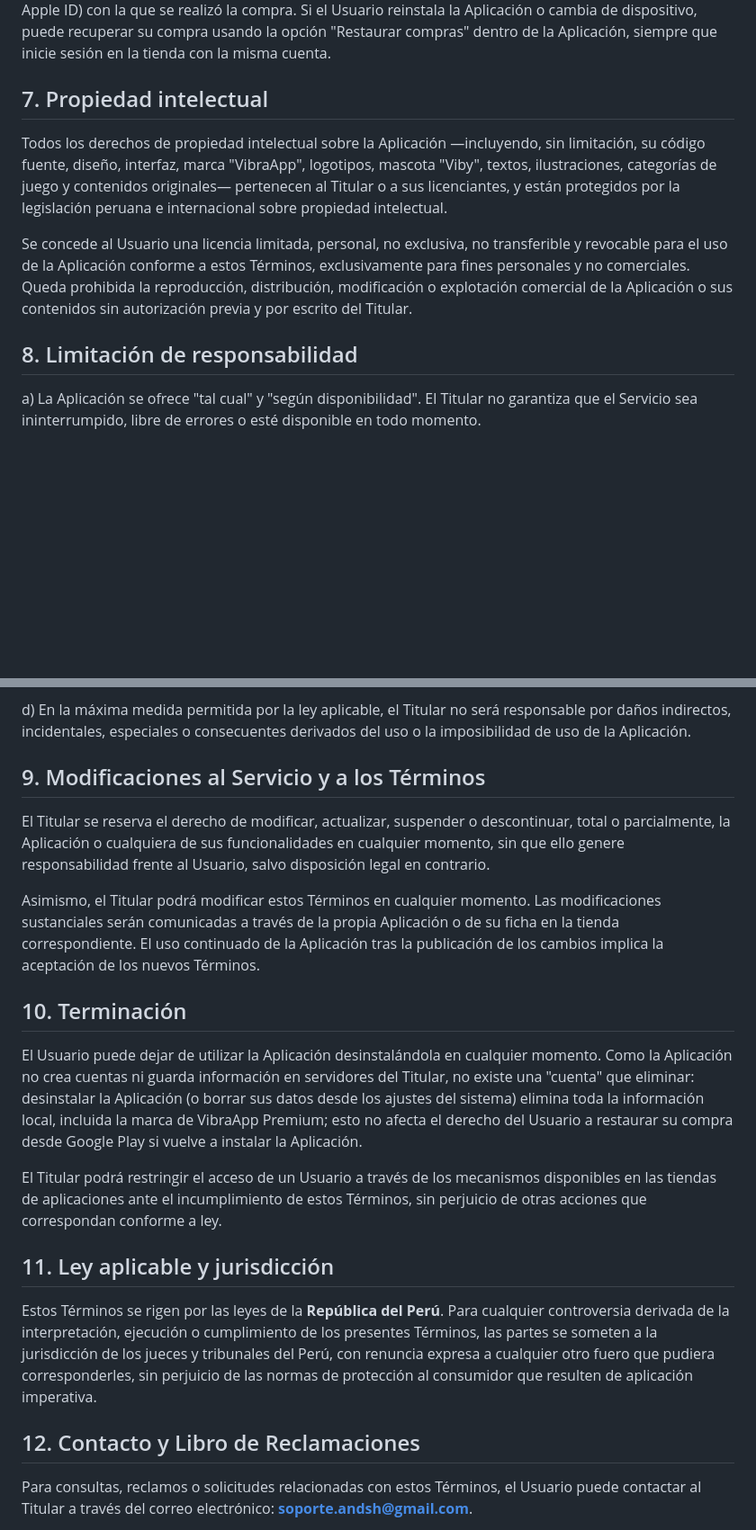
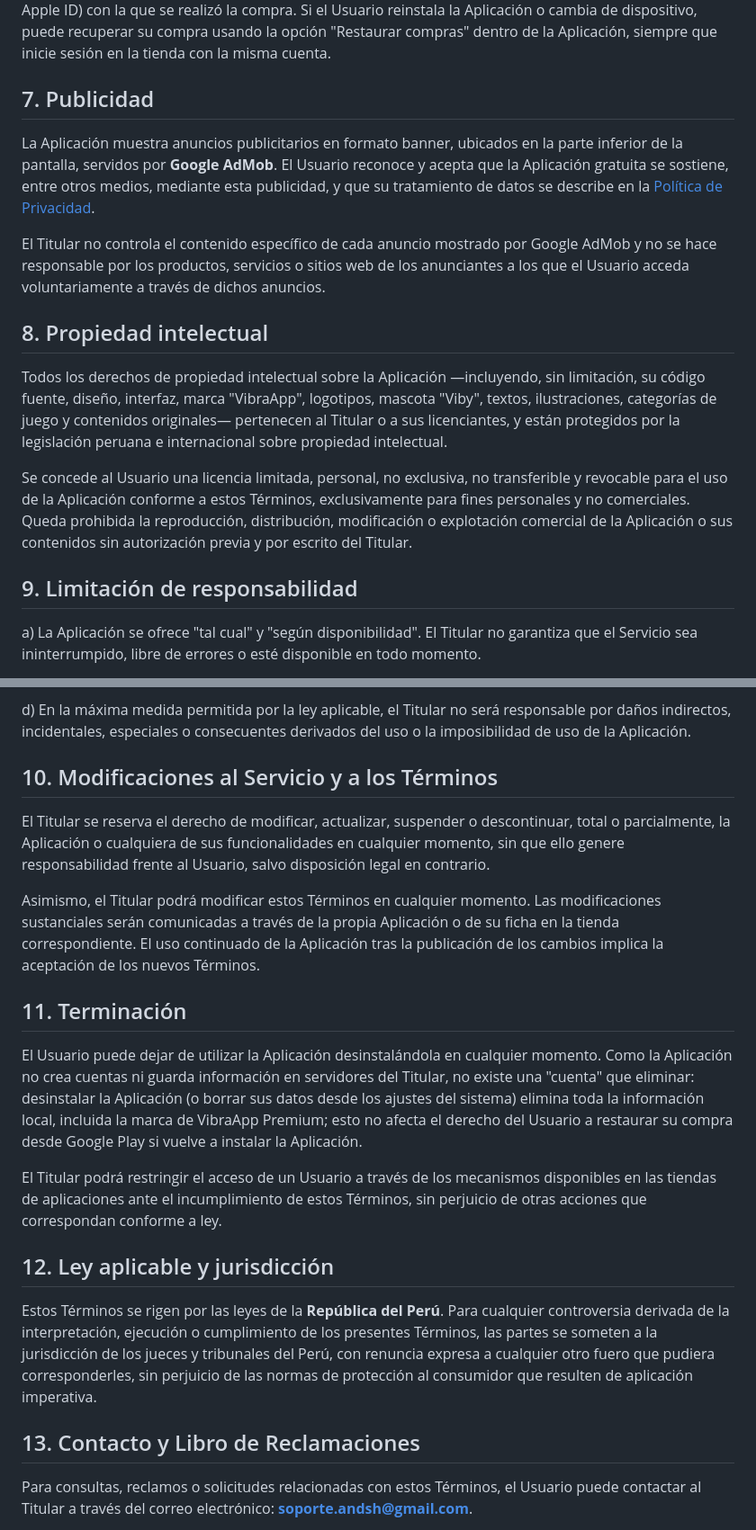
Before and after one commit to andshentertainment/vibraapp-legales, a Markdown page: terminos-y-condiciones.md, 2 parts joined by grey strips. Shown at 90% size. Rendered like a GitHub page; blank space fills up the shorter version.

```diff
--- a/terminos-y-condiciones.md
+++ b/terminos-y-condiciones.md
@@ -50,13 +50,19 @@ b) **Sin renovación automática:** al ser un pago único y no una suscripción,
 c) **Reembolsos:** las solicitudes de reembolso se rigen íntegramente por las políticas de la tienda de aplicaciones correspondiente (Google Play o App Store), ya que el Titular no procesa directamente los pagos ni tiene acceso a los datos del método de pago del Usuario.
 d) **Restauración de compras:** VibraApp Premium queda asociado a la cuenta de Google Play (o Apple ID) con la que se realizó la compra. Si el Usuario reinstala la Aplicación o cambia de dispositivo, puede recuperar su compra usando la opción "Restaurar compras" dentro de la Aplicación, siempre que inicie sesión en la tienda con la misma cuenta.
 
-## 7. Propiedad intelectual
+## 7. Publicidad
+
+La Aplicación muestra anuncios publicitarios en formato banner, ubicados en la parte inferior de la pantalla, servidos por **Google AdMob**. El Usuario reconoce y acepta que la Aplicación gratuita se sostiene, entre otros medios, mediante esta publicidad, y que su tratamiento de datos se describe en la [Política de Privacidad](#privacidad).
+
+El Titular no controla el contenido específico de cada anuncio mostrado por Google AdMob y no se hace responsable por los productos, servicios o sitios web de los anunciantes a los que el Usuario acceda voluntariamente a través de dichos anuncios.
+
+## 8. Propiedad intelectual
 
 Todos los derechos de propiedad intelectual sobre la Aplicación —incluyendo, sin limitación, su código fuente, diseño, interfaz, marca "VibraApp", logotipos, mascota "Viby", textos, ilustraciones, categorías de juego y contenidos originales— pertenecen al Titular o a sus licenciantes, y están protegidos por la legislación peruana e internacional sobre propiedad intelectual.
 
 Se concede al Usuario una licencia limitada, personal, no exclusiva, no transferible y revocable para el uso de la Aplicación conforme a estos Términos, exclusivamente para fines personales y no comerciales. Queda prohibida la reproducción, distribución, modificación o explotación comercial de la Aplicación o sus contenidos sin autorización previa y por escrito del Titular.
 
-## 8. Limitación de responsabilidad
+## 9. Limitación de responsabilidad
 
 a) La Aplicación se ofrece "tal cual" y "según disponibilidad". El Titular no garantiza que el Servicio sea ininterrumpido, libre de errores o esté disponible en todo momento.
 
@@ -66,23 +72,23 @@ c) El Titular no se hace responsable por daños, lesiones o perjuicios derivados
 
 d) En la máxima medida permitida por la ley aplicable, el Titular no será responsable por daños indirectos, incidentales, especiales o consecuentes derivados del uso o la imposibilidad de uso de la Aplicación.
 
-## 9. Modificaciones al Servicio y a los Términos
+## 10. Modificaciones al Servicio y a los Términos
 
 El Titular se reserva el derecho de modificar, actualizar, suspender o descontinuar, total o parcialmente, la Aplicación o cualquiera de sus funcionalidades en cualquier momento, sin que ello genere responsabilidad frente al Usuario, salvo disposición legal en contrario.
 
 Asimismo, el Titular podrá modificar estos Términos en cualquier momento. Las modificaciones sustanciales serán comunicadas a través de la propia Aplicación o de su ficha en la tienda correspondiente. El uso continuado de la Aplicación tras la publicación de los cambios implica la aceptación de los nuevos Términos.
 
-## 10. Terminación
+## 11. Terminación
 
 El Usuario puede dejar de utilizar la Aplicación desinstalándola en cualquier momento. Como la Aplicación no crea cuentas ni guarda información en servidores del Titular, no existe una "cuenta" que eliminar: desinstalar la Aplicación (o borrar sus datos desde los ajustes del sistema) elimina toda la información local, incluida la marca de VibraApp Premium; esto no afecta el derecho del Usuario a restaurar su compra desde Google Play si vuelve a instalar la Aplicación.
 
 El Titular podrá restringir el acceso de un Usuario a través de los mecanismos disponibles en las tiendas de aplicaciones ante el incumplimiento de estos Términos, sin perjuicio de otras acciones que correspondan conforme a ley.
 
-## 11. Ley aplicable y jurisdicción
+## 12. Ley aplicable y jurisdicción
 
 Estos Términos se rigen por las leyes de la **República del Perú**. Para cualquier controversia derivada de la interpretación, ejecución o cumplimiento de los presentes Términos, las partes se someten a la jurisdicción de los jueces y tribunales del Perú, con renuncia expresa a cualquier otro fuero que pudiera corresponderles, sin perjuicio de las normas de protección al consumidor que resulten de aplicación imperativa.
 
-## 12. Contacto y Libro de Reclamaciones
+## 13. Contacto y Libro de Reclamaciones
 
 Para consultas, reclamos o solicitudes relacionadas con estos Términos, el Usuario puede contactar al Titular a través del correo electrónico: **soporte.andsh@gmail.com**.
 
```
Also changed, not shown: other parts of terminos-y-condiciones.md (+1 -1 lines), politica-de-privacidad.md (+24 -11 lines).
